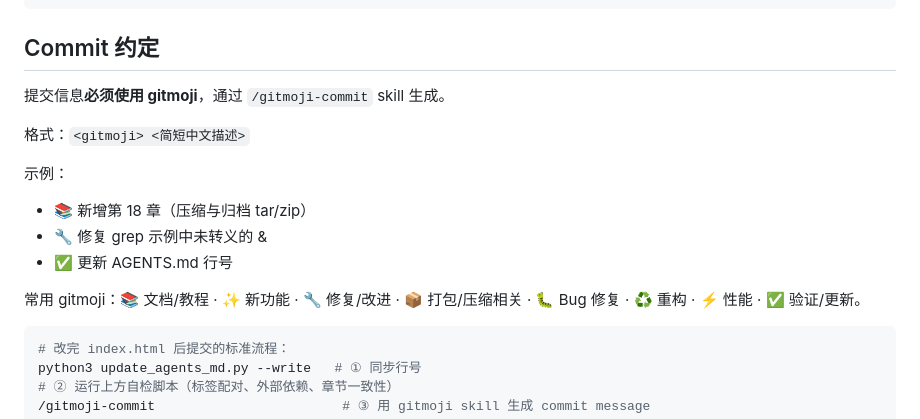
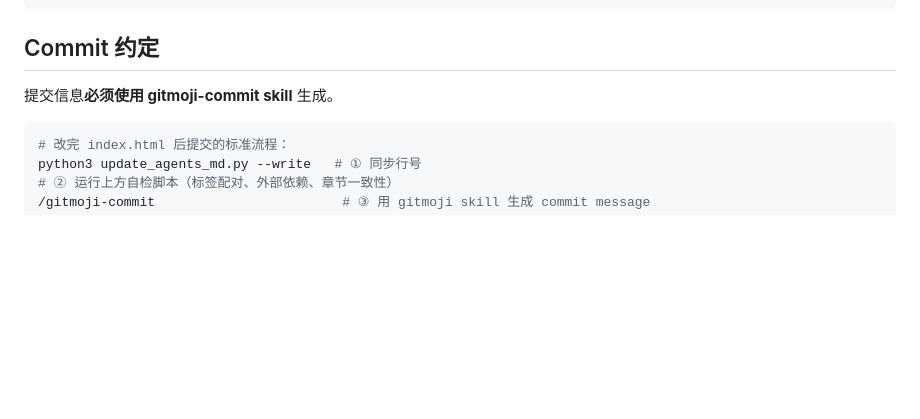
Before and after one commit to TallMessiWu/linux-tutorial, a Markdown page: AGENTS.md, the part around the change. GitHub-like rendering; blank space fills up the shorter version.

Commit message:
:memo: docs(agents): 简化 Commit 约定章节

````diff
--- a/AGENTS.md
+++ b/AGENTS.md
@@ -96,16 +96,8 @@ grep -oE 'href="#c[0-9]+"' index.html | grep -oE 'c[0-9]+' | sort -V | uniq | tr
 
 ## Commit 约定
 
-提交信息**必须使用 gitmoji**，通过 `/gitmoji-commit` skill 生成。
+提交信息**必须使用 gitmoji-commit skill** 生成。
 
-格式：`<gitmoji> <简短中文描述>`
-
-示例：
-- 📚 新增第 18 章（压缩与归档 tar/zip）
-- 🔧 修复 grep 示例中未转义的 &
-- ✅ 更新 AGENTS.md 行号
-
-常用 gitmoji：📚 文档/教程 · ✨ 新功能 · 🔧 修复/改进 · 📦 打包/压缩相关 · 🐛 Bug 修复 · ♻️ 重构 · ⚡ 性能 · ✅ 验证/更新。
 
 ```bash
 # 改完 index.html 后提交的标准流程：
````
